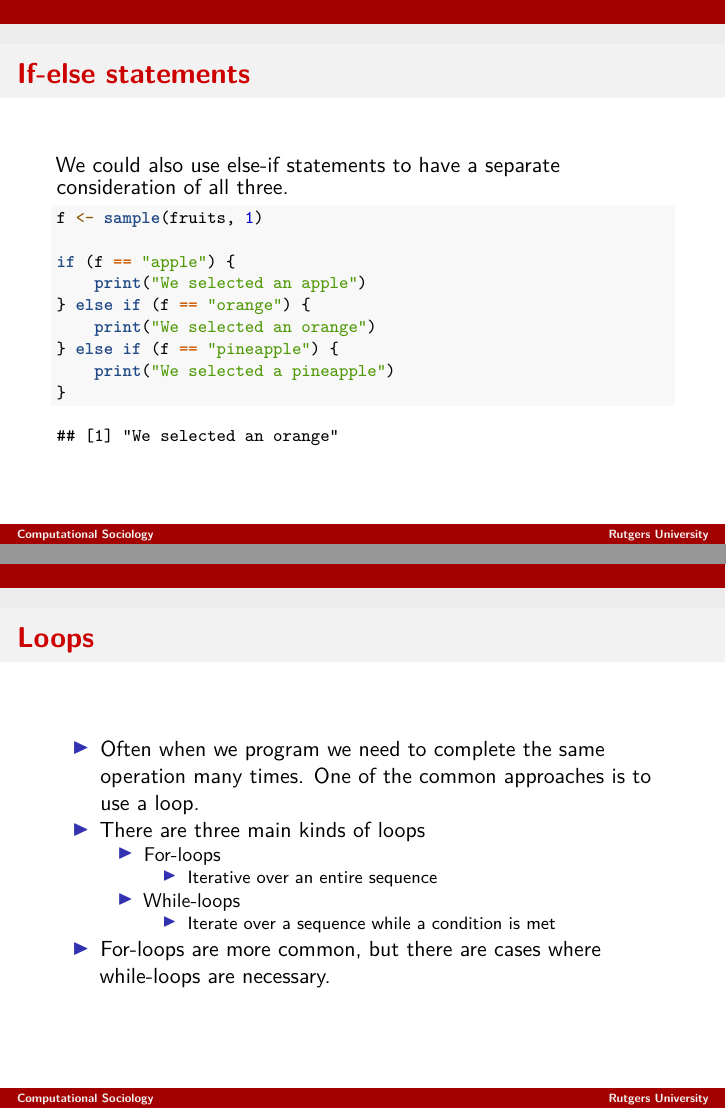
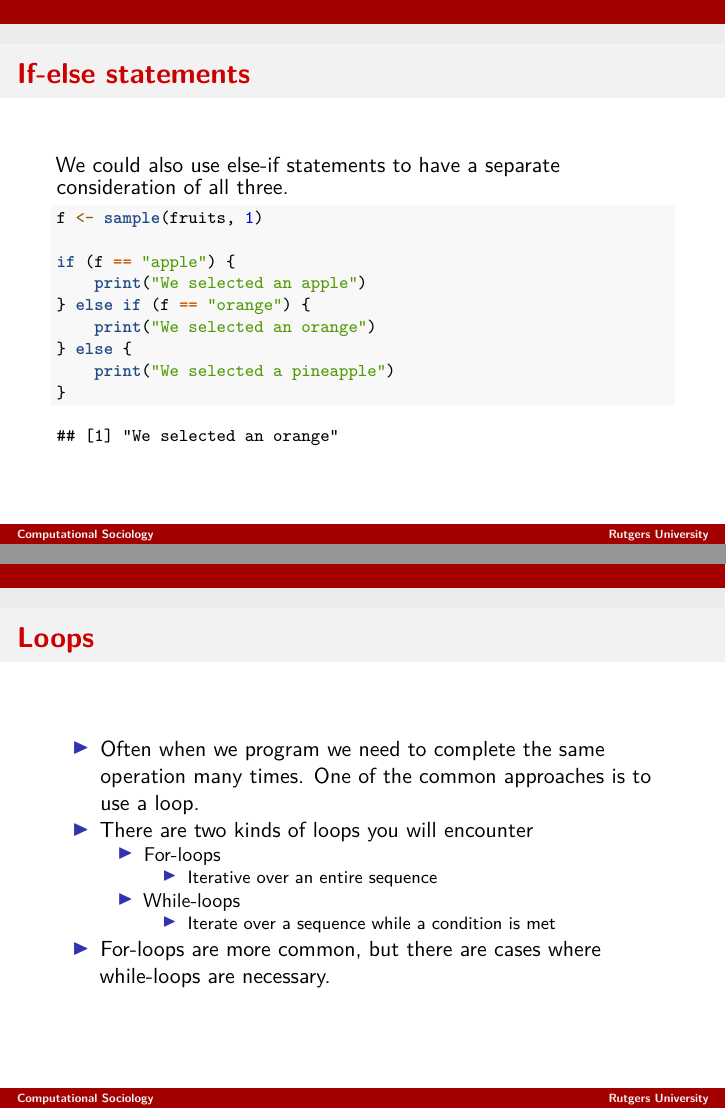
Before and after one commit to t-davidson/computational-sociology, an R Markdown document (course-materials/slides/lecture3-programming.Rmd): pages 19 and 20 of 53, joined at a grey line. Rendered offline with R 4.5, knitr and Pandoc, then LaTeX, with nearby package versions; code that draws random numbers runs with fixed seeds of ours.

Commit message:
Fixed some small issues in L3

````diff
--- a/course-materials/slides/lecture3-programming.Rmd
+++ b/course-materials/slides/lecture3-programming.Rmd
@@ -193,13 +193,13 @@ f <- sample(fruits, 1)
 
 if (f == "apple") {print("We selected an apple")
   } else if (f == "orange") {print("We selected an orange")
-    } else if (f == "pineapple") {print("We selected a pineapple")}
+    } else {print("We selected a pineapple")}
 ```
 
 
 # Loops
 - Often when we program we need to complete the same operation many times. One of the common approaches is to use a loop.
-- There are three main kinds of loops
+- There are two kinds of loops you will encounter
   - For-loops
     - Iterative over an entire sequence
   - While-loops
````
Also changed, not shown: course-materials/slides/lecture3-programming.pdf, course-materials/slides/lecture3-programming.Rmd (2 more changed lines).
